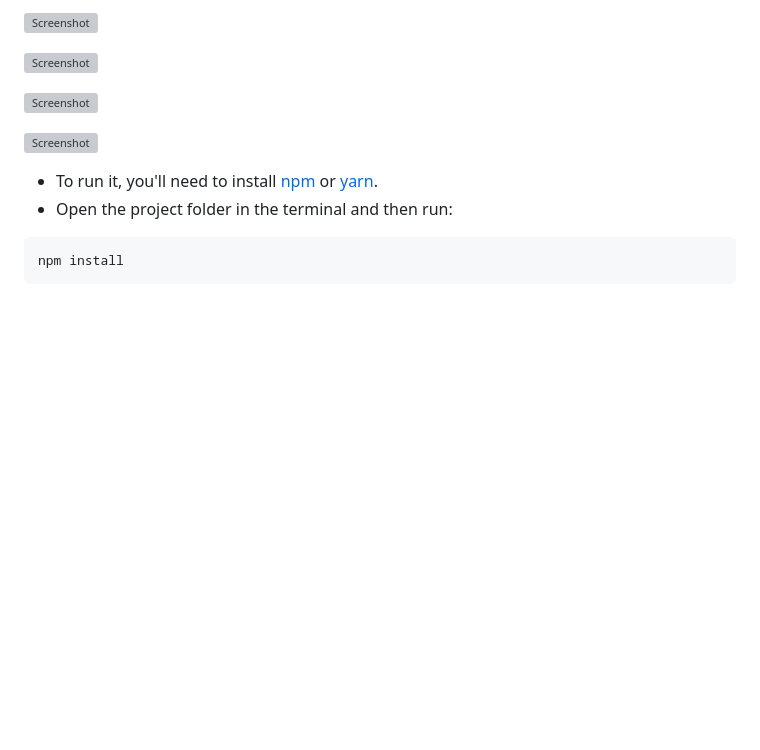
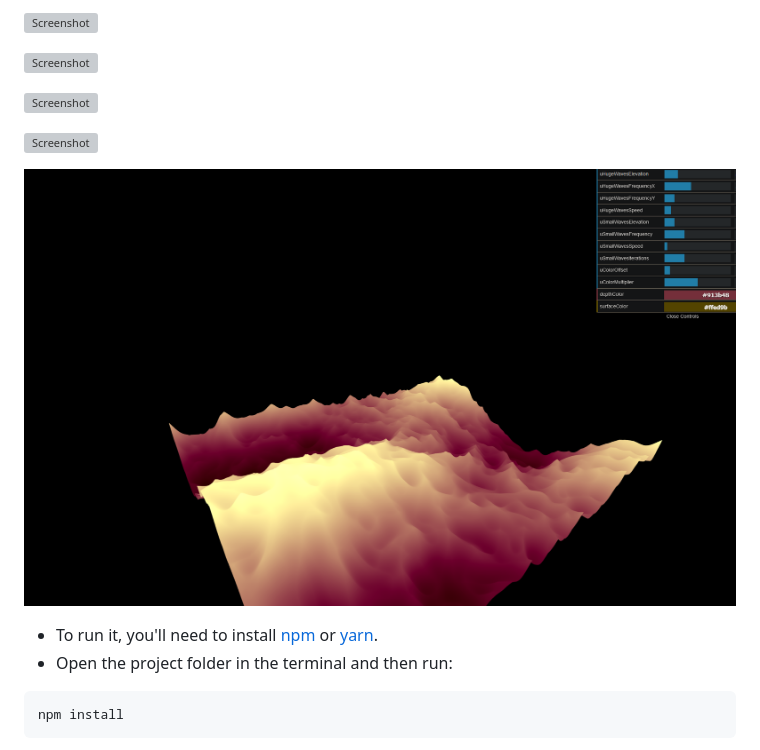
Before and after one commit to stevanovicmarko/three-js-demo, a Markdown page: README.md, the part around the change. Drawn GitHub-style; pictures changed too: plasma-simulation.png (added); blank space fills up the shorter version; grey boxes are pictures that could not be loaded.

Commit message:
Added programmable plasma simulation.

`````diff
--- a/README.md
+++ b/README.md
@@ -16,6 +16,8 @@
 
 ![Screenshot](perlin_noise.png)
 
+![Screenshot](plasma-simulation.png)
+
 - To run it, you'll need to install [npm](https://docs.npmjs.com/downloading-and-installing-node-js-and-npm) or [yarn](https://classic.yarnpkg.com/en/).
 - Open the project folder in the terminal and then run:
 ````sh
`````
Also changed, not shown: 3 other files.
